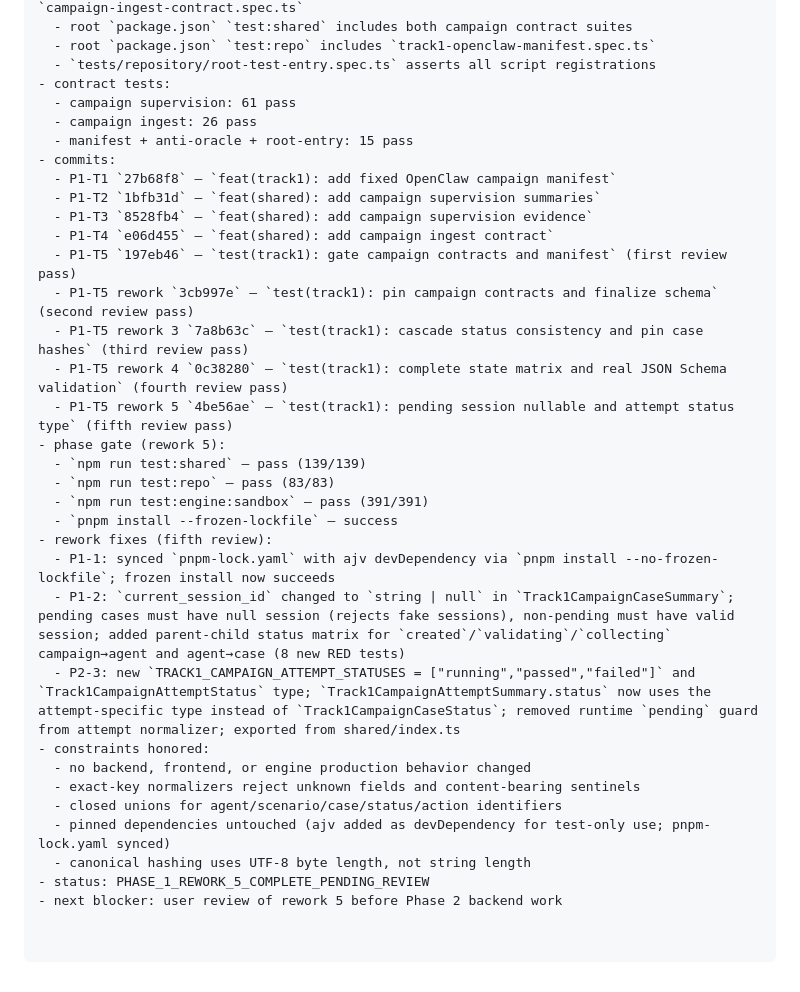
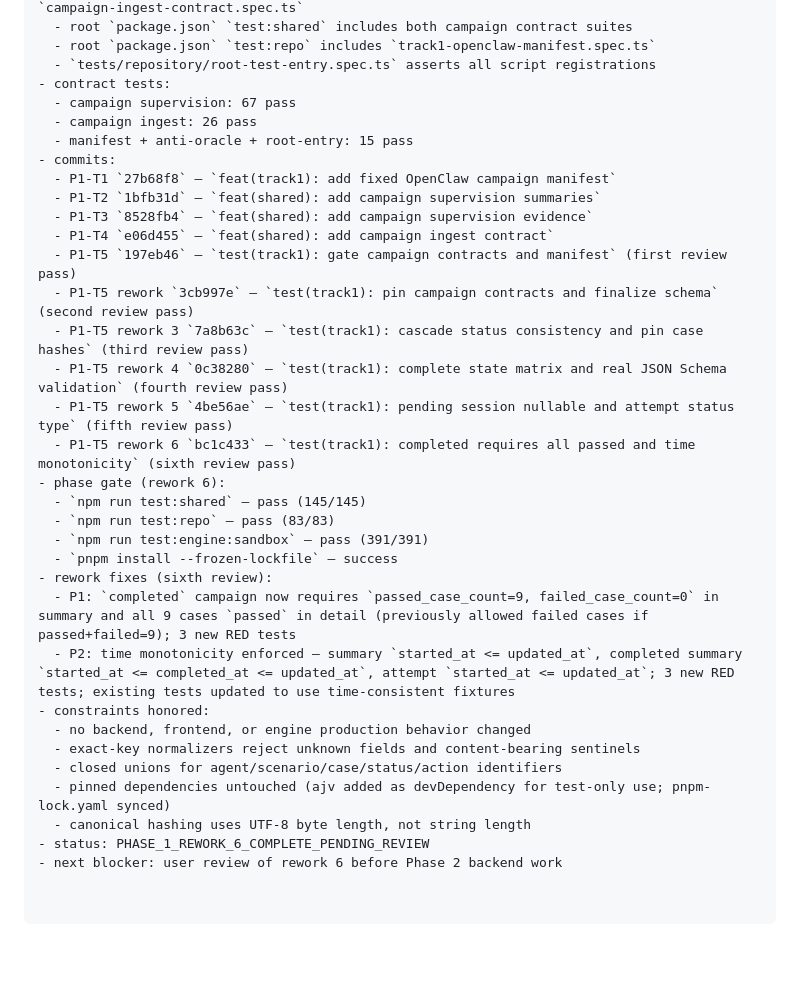
Before and after one commit to Lang-Qiu/Agent-security-platform, a Markdown page: docs/progress.md, the part around the change. Rendered like a GitHub page; blank space fills up the shorter version.

Commit message:
docs(track1): update progress.md for rework 6 completion

```diff
--- a/docs/progress.md
+++ b/docs/progress.md
@@ -2537,7 +2537,7 @@ check task result：http://127.0.0.1:3000/api/tasks/<task_id>/result
   - root `package.json` `test:repo` includes `track1-openclaw-manifest.spec.ts`
   - `tests/repository/root-test-entry.spec.ts` asserts all script registrations
 - contract tests:
-  - campaign supervision: 61 pass
+  - campaign supervision: 67 pass
   - campaign ingest: 26 pass
   - manifest + anti-oracle + root-entry: 15 pass
 - commits:
@@ -2550,20 +2550,20 @@ check task result：http://127.0.0.1:3000/api/tasks/<task_id>/result
   - P1-T5 rework 3 `7a8b63c` — `test(track1): cascade status consistency and pin case hashes` (third review pass)
   - P1-T5 rework 4 `0c38280` — `test(track1): complete state matrix and real JSON Schema validation` (fourth review pass)
   - P1-T5 rework 5 `4be56ae` — `test(track1): pending session nullable and attempt status type` (fifth review pass)
-- phase gate (rework 5):
-  - `npm run test:shared` — pass (139/139)
+  - P1-T5 rework 6 `bc1c433` — `test(track1): completed requires all passed and time monotonicity` (sixth review pass)
+- phase gate (rework 6):
+  - `npm run test:shared` — pass (145/145)
   - `npm run test:repo` — pass (83/83)
   - `npm run test:engine:sandbox` — pass (391/391)
   - `pnpm install --frozen-lockfile` — success
-- rework fixes (fifth review):
-  - P1-1: synced `pnpm-lock.yaml` with ajv devDependency via `pnpm install --no-frozen-lockfile`; frozen install now succeeds
-  - P1-2: `current_session_id` changed to `string | null` in `Track1CampaignCaseSummary`; pending cases must have null session (rejects fake sessions), non-pending must have valid session; added parent-child status matrix for `created`/`validating`/`collecting` campaign→agent and agent→case (8 new RED tests)
-  - P2-3: new `TRACK1_CAMPAIGN_ATTEMPT_STATUSES = ["running","passed","failed"]` and `Track1CampaignAttemptStatus` type; `Track1CampaignAttemptSummary.status` now uses the attempt-specific type instead of `Track1CampaignCaseStatus`; removed runtime `pending` guard from attempt normalizer; exported from shared/index.ts
+- rework fixes (sixth review):
+  - P1: `completed` campaign now requires `passed_case_count=9, failed_case_count=0` in summary and all 9 cases `passed` in detail (previously allowed failed cases if passed+failed=9); 3 new RED tests
+  - P2: time monotonicity enforced — summary `started_at <= updated_at`, completed summary `started_at <= completed_at <= updated_at`, attempt `started_at <= updated_at`; 3 new RED tests; existing tests updated to use time-consistent fixtures
 - constraints honored:
   - no backend, frontend, or engine production behavior changed
   - exact-key normalizers reject unknown fields and content-bearing sentinels
   - closed unions for agent/scenario/case/status/action identifiers
   - pinned dependencies untouched (ajv added as devDependency for test-only use; pnpm-lock.yaml synced)
   - canonical hashing uses UTF-8 byte length, not string length
-- status: PHASE_1_REWORK_5_COMPLETE_PENDING_REVIEW
-- next blocker: user review of rework 5 before Phase 2 backend work
+- status: PHASE_1_REWORK_6_COMPLETE_PENDING_REVIEW
+- next blocker: user review of rework 6 before Phase 2 backend work
```
